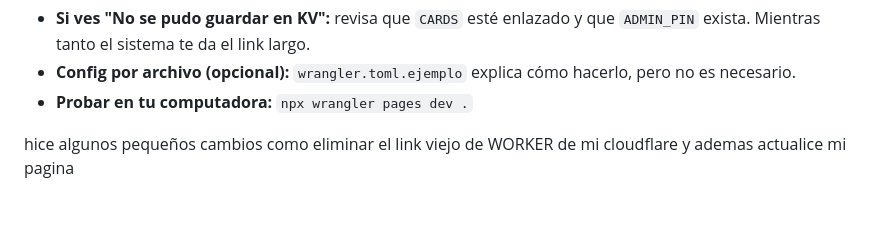
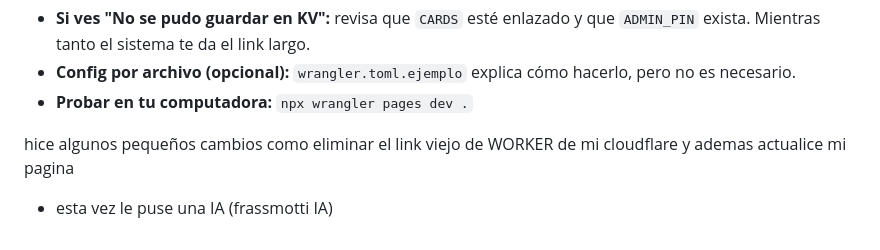
Before and after one commit to angeljaya/FRASSMOTTI, a Markdown page: INSTRUCCIONES_INSTALACION.md, the part around the change. Drawn GitHub-style; blank space fills up the shorter version.

Commit message:
Update installation instructions and add Frassmotti IA
Removed old WORKER link from Cloudflare and updated the page. Added mention of integrating Frassmotti IA.

```diff
--- a/INSTRUCCIONES_INSTALACION.md
+++ b/INSTRUCCIONES_INSTALACION.md
@@ -61,3 +61,4 @@ Si ves "Falta la función /api/admin", el despliegue no incluyó `functions/`. E
 - **Probar en tu computadora:** `npx wrangler pages dev .`
 
 hice algunos pequeños cambios como eliminar el link viejo de WORKER de mi cloudflare y ademas actualice mi pagina
+- esta vez le puse una IA (frassmotti IA)
```
